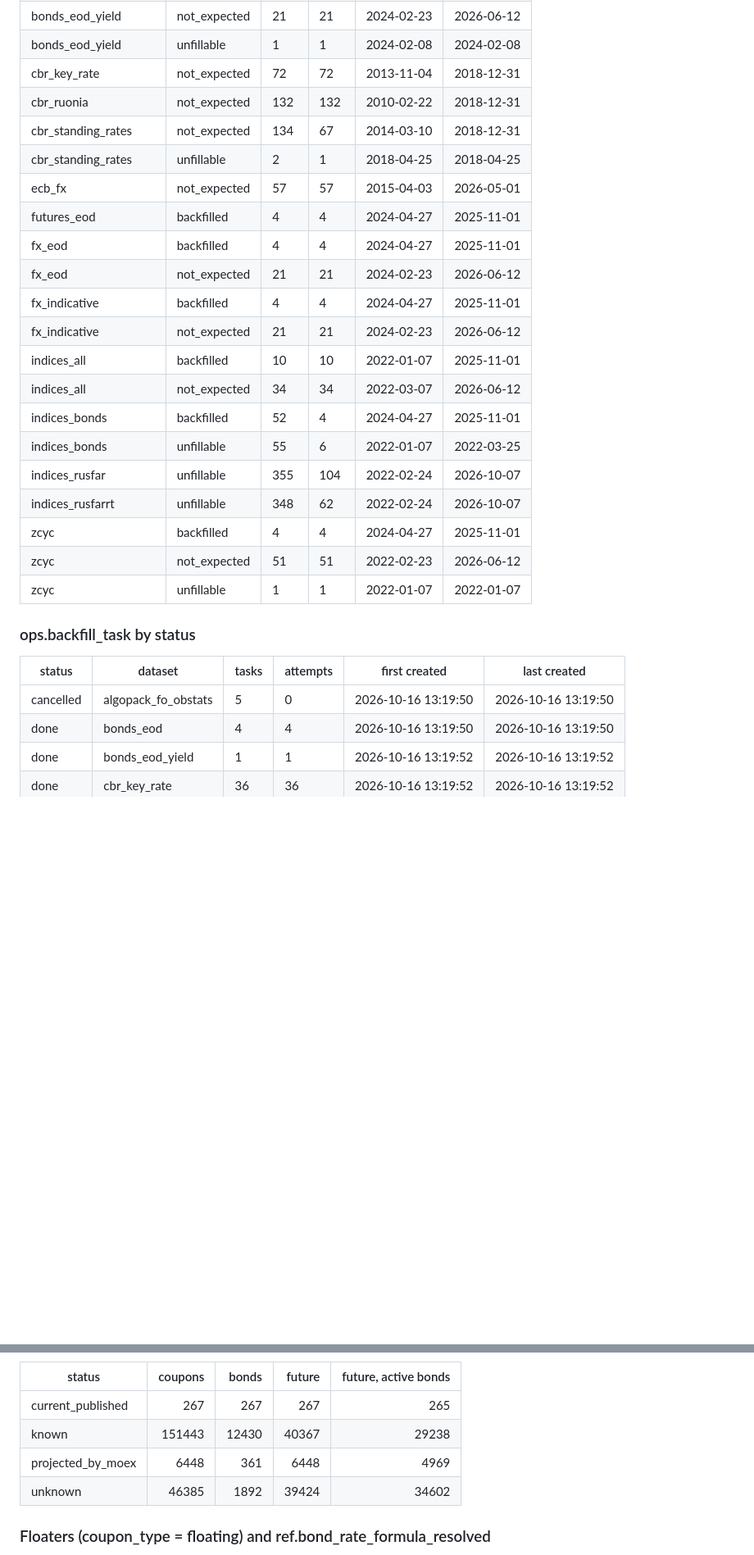
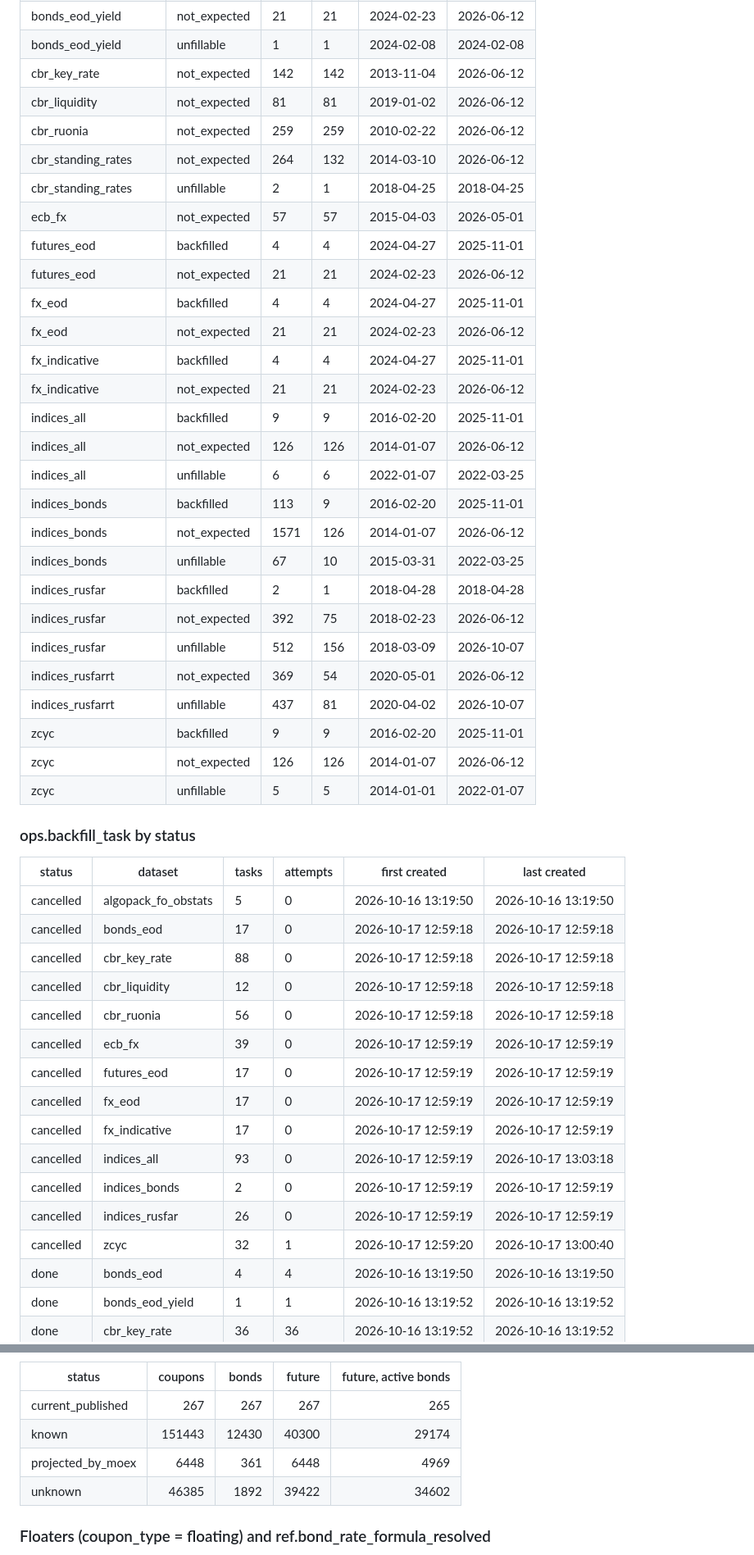
Before and after one commit to FlyingScotman/market-data-hub, a Markdown page: docs/SEED_REPORT.md, 2 parts joined by grey strips. Shown at 82% size. Rendered like a GitHub page; blank space fills up the shorter version.

Commit message:
Docs: fixing depth (STATUS, DESIGN, SEED_REPORT regenerated)
Co-Authored-By: Claude Opus 5.5 <noreply@anthropic.com>

```diff
--- a/docs/SEED_REPORT.md
+++ b/docs/SEED_REPORT.md
@@ -316,31 +318,50 @@ Status: `open` = missing, queued for backfill; `backfilled` = data present now;
 | bonds_eod_yield | backfilled | 4 | 4 | 2024-04-27 | 2025-11-01 |
 | bonds_eod_yield | not_expected | 21 | 21 | 2024-02-23 | 2026-06-12 |
 | bonds_eod_yield | unfillable | 1 | 1 | 2024-02-08 | 2024-02-08 |
-| cbr_key_rate | not_expected | 72 | 72 | 2013-11-04 | 2018-12-31 |
-| cbr_ruonia | not_expected | 132 | 132 | 2010-02-22 | 2018-12-31 |
-| cbr_standing_rates | not_expected | 134 | 67 | 2014-03-10 | 2018-12-31 |
+| cbr_key_rate | not_expected | 142 | 142 | 2013-11-04 | 2026-06-12 |
+| cbr_liquidity | not_expected | 81 | 81 | 2019-01-02 | 2026-06-12 |
+| cbr_ruonia | not_expected | 259 | 259 | 2010-02-22 | 2026-06-12 |
+| cbr_standing_rates | not_expected | 264 | 132 | 2014-03-10 | 2026-06-12 |
 | cbr_standing_rates | unfillable | 2 | 1 | 2018-04-25 | 2018-04-25 |
 | ecb_fx | not_expected | 57 | 57 | 2015-04-03 | 2026-05-01 |
 | futures_eod | backfilled | 4 | 4 | 2024-04-27 | 2025-11-01 |
+| futures_eod | not_expected | 21 | 21 | 2024-02-23 | 2026-06-12 |
 | fx_eod | backfilled | 4 | 4 | 2024-04-27 | 2025-11-01 |
 | fx_eod | not_expected | 21 | 21 | 2024-02-23 | 2026-06-12 |
 | fx_indicative | backfilled | 4 | 4 | 2024-04-27 | 2025-11-01 |
 | fx_indicative | not_expected | 21 | 21 | 2024-02-23 | 2026-06-12 |
-| indices_all | backfilled | 10 | 10 | 2022-01-07 | 2025-11-01 |
-| indices_all | not_expected | 34 | 34 | 2022-03-07 | 2026-06-12 |
-| indices_bonds | backfilled | 52 | 4 | 2024-04-27 | 2025-11-01 |
-| indices_bonds | unfillable | 55 | 6 | 2022-01-07 | 2022-03-25 |
-| indices_rusfar | unfillable | 355 | 104 | 2022-02-24 | 2026-10-07 |
-| indices_rusfarrt | unfillable | 348 | 62 | 2022-02-24 | 2026-10-07 |
-| zcyc | backfilled | 4 | 4 | 2024-04-27 | 2025-11-01 |
-| zcyc | not_expected | 51 | 51 | 2022-02-23 | 2026-06-12 |
-| zcyc | unfillable | 1 | 1 | 2022-01-07 | 2022-01-07 |
+| indices_all | backfilled | 9 | 9 | 2016-02-20 | 2025-11-01 |
+| indices_all | not_expected | 126 | 126 | 2014-01-07 | 2026-06-12 |
+| indices_all | unfillable | 6 | 6 | 2022-01-07 | 2022-03-25 |
+| indices_bonds | backfilled | 113 | 9 | 2016-02-20 | 2025-11-01 |
+| indices_bonds | not_expected | 1571 | 126 | 2014-01-07 | 2026-06-12 |
+| indices_bonds | unfillable | 67 | 10 | 2015-03-31 | 2022-03-25 |
+| indices_rusfar | backfilled | 2 | 1 | 2018-04-28 | 2018-04-28 |
+| indices_rusfar | not_expected | 392 | 75 | 2018-02-23 | 2026-06-12 |
+| indices_rusfar | unfillable | 512 | 156 | 2018-03-09 | 2026-10-07 |
+| indices_rusfarrt | not_expected | 369 | 54 | 2020-05-01 | 2026-06-12 |
+| indices_rusfarrt | unfillable | 437 | 81 | 2020-04-02 | 2026-10-07 |
+| zcyc | backfilled | 9 | 9 | 2016-02-20 | 2025-11-01 |
+| zcyc | not_expected | 126 | 126 | 2014-01-07 | 2026-06-12 |
+| zcyc | unfillable | 5 | 5 | 2014-01-01 | 2022-01-07 |
 
 ### ops.backfill_task by status
 
 | status | dataset | tasks | attempts | first created | last created |
 | --- | --- | --- | --- | --- | --- |
 | cancelled | algopack_fo_obstats | 5 | 0 | 2026-10-16 13:19:50 | 2026-10-16 13:19:50 |
+| cancelled | bonds_eod | 17 | 0 | 2026-10-17 12:59:18 | 2026-10-17 12:59:18 |
+| cancelled | cbr_key_rate | 88 | 0 | 2026-10-17 12:59:18 | 2026-10-17 12:59:18 |
+| cancelled | cbr_liquidity | 12 | 0 | 2026-10-17 12:59:18 | 2026-10-17 12:59:18 |
+| cancelled | cbr_ruonia | 56 | 0 | 2026-10-17 12:59:18 | 2026-10-17 12:59:18 |
+| cancelled | ecb_fx | 39 | 0 | 2026-10-17 12:59:19 | 2026-10-17 12:59:19 |
+| cancelled | futures_eod | 17 | 0 | 2026-10-17 12:59:19 | 2026-10-17 12:59:19 |
+| cancelled | fx_eod | 17 | 0 | 2026-10-17 12:59:19 | 2026-10-17 12:59:19 |
+| cancelled | fx_indicative | 17 | 0 | 2026-10-17 12:59:19 | 2026-10-17 12:59:19 |
+| cancelled | indices_all | 93 | 0 | 2026-10-17 12:59:19 | 2026-10-17 13:03:18 |
+| cancelled | indices_bonds | 2 | 0 | 2026-10-17 12:59:19 | 2026-10-17 12:59:19 |
+| cancelled | indices_rusfar | 26 | 0 | 2026-10-17 12:59:19 | 2026-10-17 12:59:19 |
+| cancelled | zcyc | 32 | 1 | 2026-10-17 12:59:20 | 2026-10-17 13:00:40 |
 | done | bonds_eod | 4 | 4 | 2026-10-16 13:19:50 | 2026-10-16 13:19:50 |
 | done | bonds_eod_yield | 1 | 1 | 2026-10-16 13:19:52 | 2026-10-16 13:19:52 |
 | done | cbr_key_rate | 36 | 36 | 2026-10-16 13:19:52 | 2026-10-16 13:19:52 |
@@ -406,9 +429,9 @@ Status: active 4033, matured 10804, delisted 1218.
 | status | coupons | bonds | future | future, active bonds |
 | --- | --: | --: | --: | --: |
 | current_published | 267 | 267 | 267 | 265 |
-| known | 151443 | 12430 | 40367 | 29238 |
+| known | 151443 | 12430 | 40300 | 29174 |
 | projected_by_moex | 6448 | 361 | 6448 | 4969 |
-| unknown | 46385 | 1892 | 39424 | 34602 |
+| unknown | 46385 | 1892 | 39422 | 34602 |
 
 ### Floaters (coupon_type = floating) and ref.bond_rate_formula_resolved
 
```
Also changed, not shown: other parts of docs/SEED_REPORT.md (+106 -102 lines), docs/STATUS.md (+19 -7 lines).
